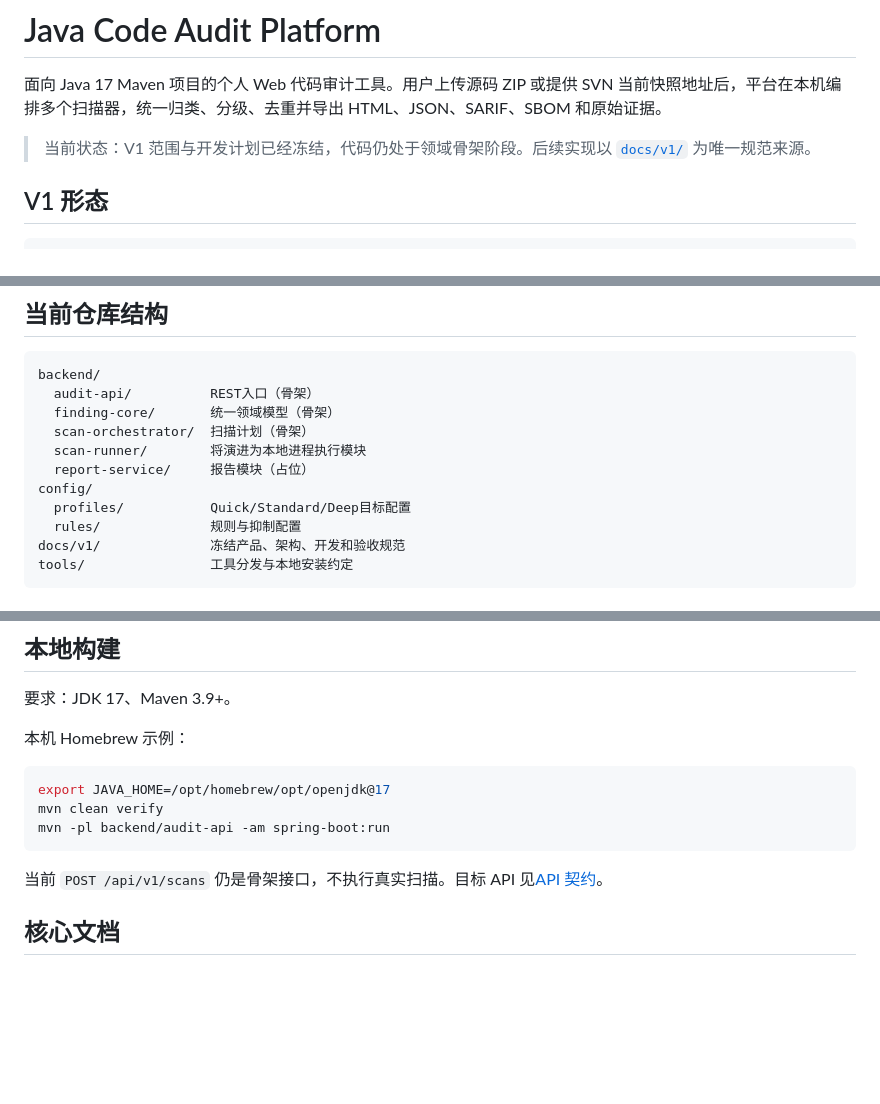
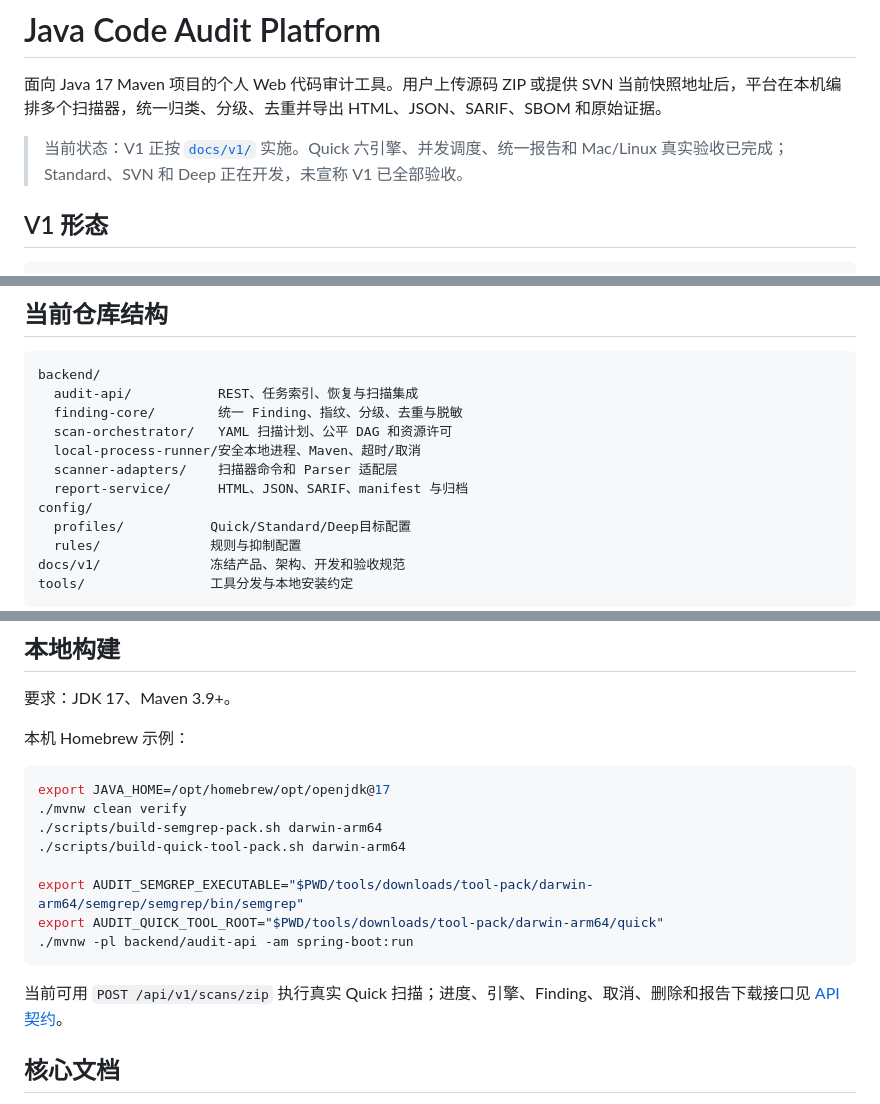
Before and after one commit to uprxiao/java-code-audit-platform, a Markdown page: README.md, 3 parts joined by grey strips. Drawn GitHub-style; blank space fills up the shorter version.

Commit message:
docs: document the runnable quick scanner

````diff
--- a/README.md
+++ b/README.md
@@ -2,7 +2,7 @@
 
 面向 Java 17 Maven 项目的个人 Web 代码审计工具。用户上传源码 ZIP 或提供 SVN 当前快照地址后，平台在本机编排多个扫描器，统一归类、分级、去重并导出 HTML、JSON、SARIF、SBOM 和原始证据。
 
-> 当前状态：V1 范围与开发计划已经冻结，代码仍处于领域骨架阶段。后续实现以 [`docs/v1/`](docs/v1/README.md) 为唯一规范来源。
+> 当前状态：V1 正按 [`docs/v1/`](docs/v1/README.md) 实施。Quick 六引擎、并发调度、统一报告和 Mac/Linux 真实验收已完成；Standard、SVN 和 Deep 正在开发，未宣称 V1 已全部验收。
 
 ## V1 形态
 
@@ -50,11 +50,12 @@ V1 直接在宿主机运行 Maven。跳过测试并不能阻止 Maven 插件和
 
 ```text
 backend/
-  audit-api/          REST入口（骨架）
-  finding-core/       统一领域模型（骨架）
-  scan-orchestrator/  扫描计划（骨架）
-  scan-runner/        将演进为本地进程执行模块
-  report-service/     报告模块（占位）
+  audit-api/           REST、任务索引、恢复与扫描集成
+  finding-core/        统一 Finding、指纹、分级、去重与脱敏
+  scan-orchestrator/   YAML 扫描计划、公平 DAG 和资源许可
+  local-process-runner/安全本地进程、Maven、超时/取消
+  scanner-adapters/    扫描器命令和 Parser 适配层
+  report-service/      HTML、JSON、SARIF、manifest 与归档
 config/
   profiles/           Quick/Standard/Deep目标配置
   rules/              规则与抑制配置
@@ -72,11 +73,16 @@ tools/                工具分发与本地安装约定
 
 ```bash
 export JAVA_HOME=/opt/homebrew/opt/openjdk@17
-mvn clean verify
-mvn -pl backend/audit-api -am spring-boot:run
+./mvnw clean verify
+./scripts/build-semgrep-pack.sh darwin-arm64
+./scripts/build-quick-tool-pack.sh darwin-arm64
+
+export AUDIT_SEMGREP_EXECUTABLE="$PWD/tools/downloads/tool-pack/darwin-arm64/semgrep/semgrep/bin/semgrep"
+export AUDIT_QUICK_TOOL_ROOT="$PWD/tools/downloads/tool-pack/darwin-arm64/quick"
+./mvnw -pl backend/audit-api -am spring-boot:run
 ```
 
-当前 `POST /api/v1/scans` 仍是骨架接口，不执行真实扫描。目标 API 见[API 契约](docs/v1/api-contract.md)。
+当前可用 `POST /api/v1/scans/zip` 执行真实 Quick 扫描；进度、引擎、Finding、取消、删除和报告下载接口见 [API 契约](docs/v1/api-contract.md)。
 
 ## 核心文档
 
````
